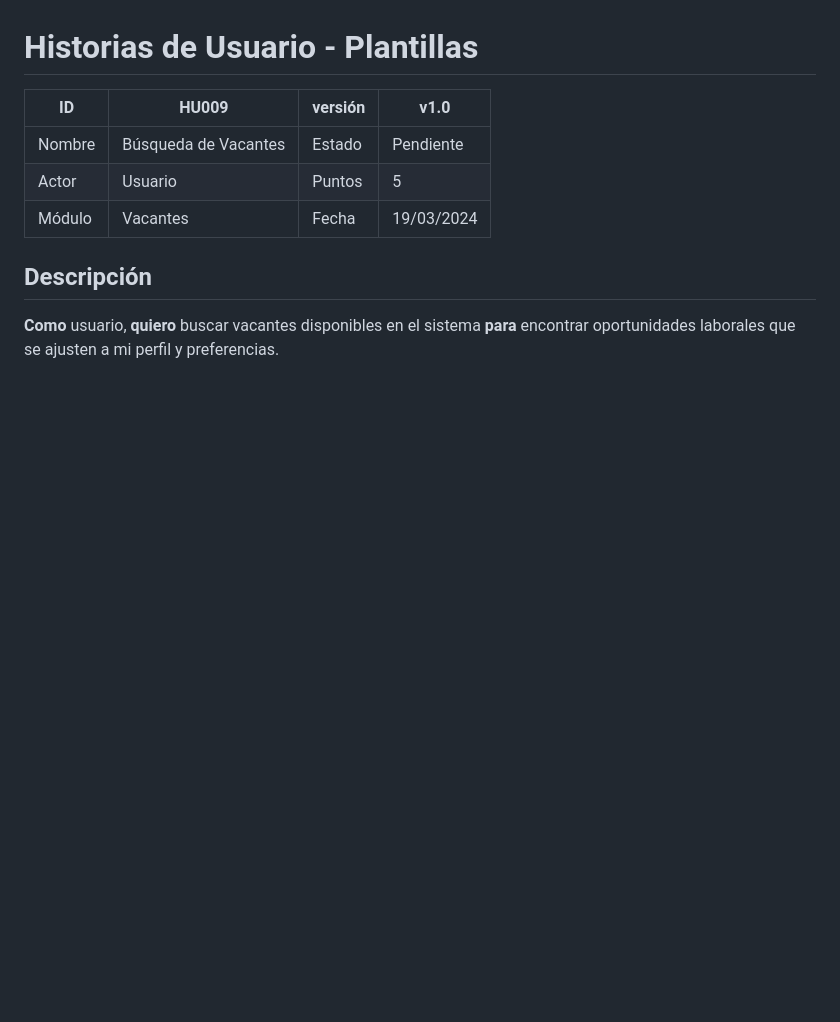
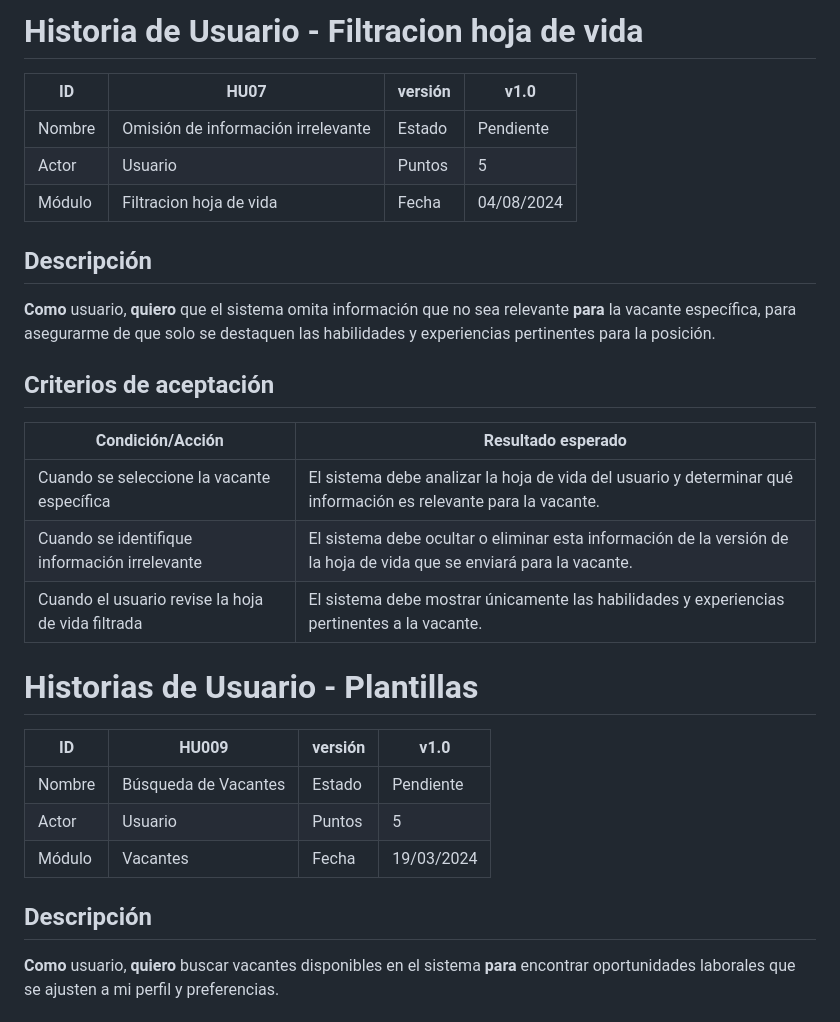
Before and after one commit to nfgarciat/Ing-software, a Markdown page: README.md, the part around one of its changes. Drawn GitHub-style; blank space fills up the shorter version.

```diff
--- a/README.md
+++ b/README.md
@@ -62,3 +103,22 @@ Como usuario, quiero que el sistema analice las descripciones de las vacantes y
+# Historia de Usuario - Filtracion hoja de vida
+
+| ID      | HU07                                           | versión | v1.0        |
+|---------|------------------------------------------------|---------|-------------|
+| Nombre  | Omisión de información irrelevante             | Estado  | Pendiente   |
+| Actor   | Usuario                                        | Puntos  | 5           |
+| Módulo  | Filtracion hoja de vida                        | Fecha   | 04/08/2024  |
+
+## Descripción
+
+**Como** usuario, **quiero** que el sistema omita información que no sea relevante **para** la vacante específica, para asegurarme de que solo se destaquen las habilidades y experiencias pertinentes para la posición.
+
+## Criterios de aceptación
+
+| Condición/Acción                                             | Resultado esperado                                                                                                   |
+|--------------------------------------------------------------|----------------------------------------------------------------------------------------------------------------------|
+| Cuando se seleccione la vacante específica                   | El sistema debe analizar la hoja de vida del usuario y determinar qué información es relevante para la vacante.        |
+| Cuando se identifique información irrelevante                | El sistema debe ocultar o eliminar esta información de la versión de la hoja de vida que se enviará para la vacante.   |
+| Cuando el usuario revise la hoja de vida filtrada            | El sistema debe mostrar únicamente las habilidades y experiencias pertinentes a la vacante.                            |
 
 # Historias de Usuario - Plantillas
 
```
Also changed, not shown: other parts of README.md (+41 -0 lines).
